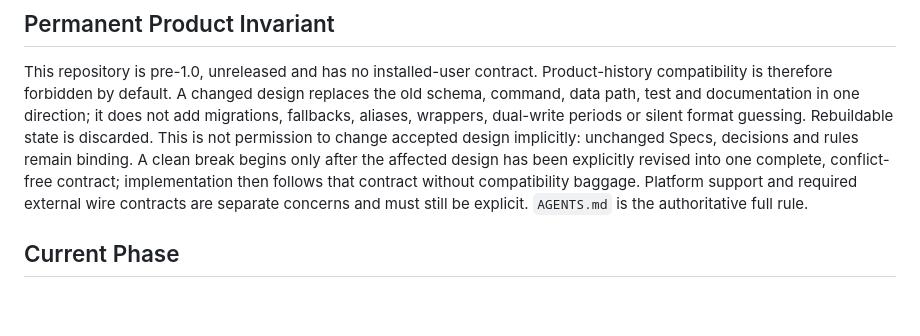
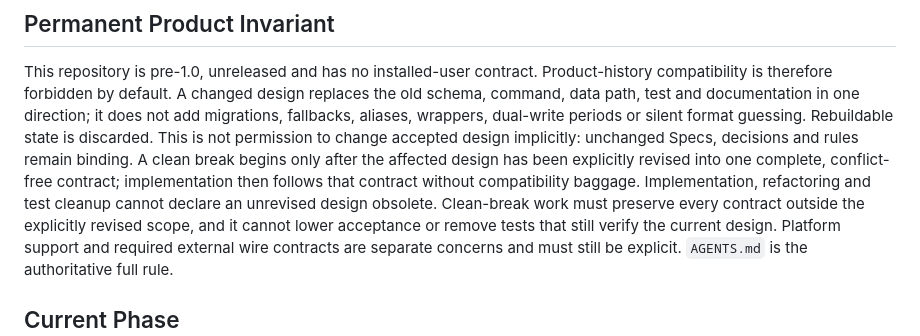
Before and after one commit to liuchong/chat.el, a Markdown page: .agents/00-entry/current.md, the part around the change. Rendered like a GitHub page; blank space fills up the shorter version.

```diff
--- a/.agents/00-entry/current.md
+++ b/.agents/00-entry/current.md
@@ -17,6 +17,10 @@ This is not permission to change accepted design implicitly: unchanged Specs,
 decisions and rules remain binding. A clean break begins only after the affected
 design has been explicitly revised into one complete, conflict-free contract;
 implementation then follows that contract without compatibility baggage.
+Implementation, refactoring and test cleanup cannot declare an unrevised design
+obsolete. Clean-break work must preserve every contract outside the explicitly
+revised scope, and it cannot lower acceptance or remove tests that still verify
+the current design.
 Platform support and required external wire contracts are separate concerns and
 must still be explicit. `AGENTS.md` is the authoritative full rule.
 
```
Also changed, not shown: AGENTS.md (+4 -0 lines), 1 other file.
